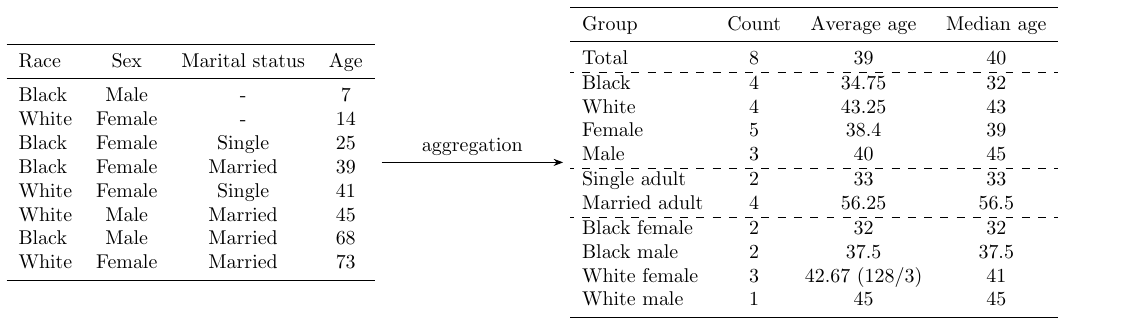
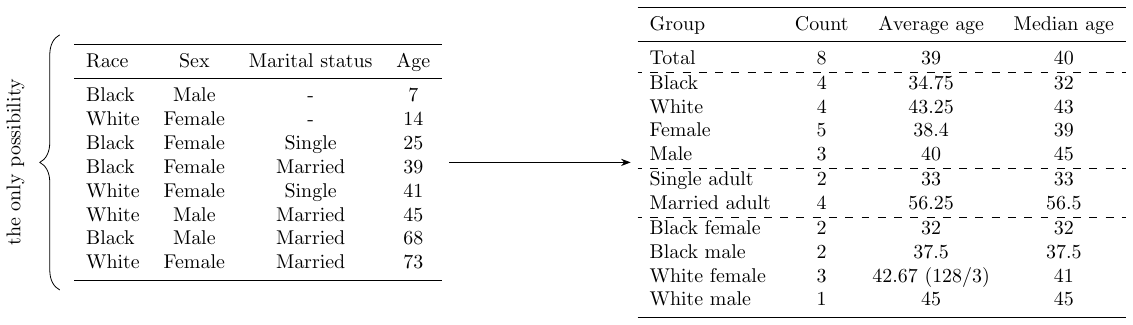
Before and after one commit to joksas/yoshke-org-blog-code, a LaTeX figure (posts/2020/11/censuses-should-be-inaccurate/TikZ/reconstruction/f.tex): the whole page. Compiled offline with pdfLaTeX.

Commit message:
mention that that this is the only possibility

```diff
--- a/posts/2020/11/censuses-should-be-inaccurate/TikZ/reconstruction/f.tex
+++ b/posts/2020/11/censuses-should-be-inaccurate/TikZ/reconstruction/f.tex
@@ -2,6 +2,7 @@
 
 \usepackage{tikz}
 \usetikzlibrary{arrows.meta}
+\usetikzlibrary{decorations.pathreplacing}
 
 % For tables
 \usepackage{booktabs}
@@ -52,7 +53,10 @@
       \end{tabular}
     };
 
-  \draw[->] (individuals-table) -- node[above] {aggregation} (summary-table);
+  \draw[->] (individuals-table) -- (summary-table);
+
+  \draw [decorate,decoration={brace, amplitude=10pt, mirror}, yshift=0pt] (-3.5, 2.25) -- node[rotate=90, above, yshift=0.5cm] {the only possibility} (-3.5, -2.25);
+
 \end{tikzpicture}
 
 \end{document}
```
